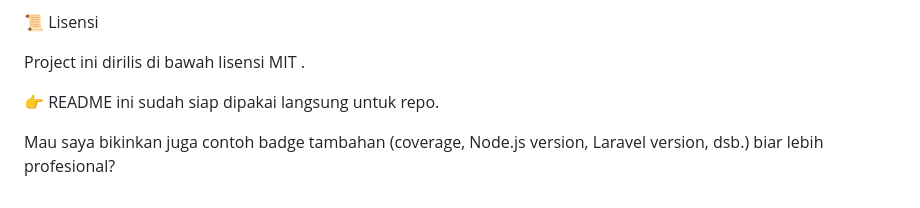
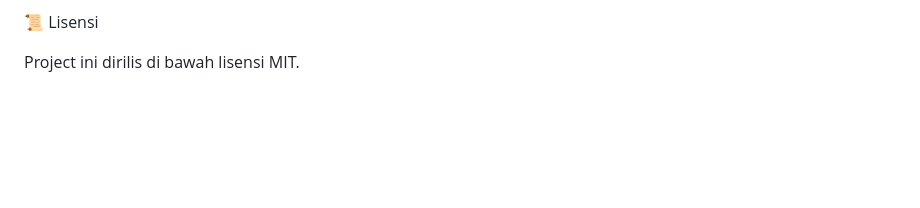
Before and after one commit to indopinetmart/management_apk, a Markdown page: README.md, the part around one of its changes. GitHub-like rendering; blank space fills up the shorter version.

```diff
--- a/README.md
+++ b/README.md
@@ -109,9 +119,4 @@ Backup otomatis + cleanup release lama
 
 📜 Lisensi
 
-Project ini dirilis di bawah lisensi MIT
-.
-
-👉 README ini sudah siap dipakai langsung untuk repo.
-
-Mau saya bikinkan juga contoh badge tambahan (coverage, Node.js version, Laravel version, dsb.) biar lebih profesional?
+Project ini dirilis di bawah lisensi MIT.
```
Also changed, not shown: other parts of README.md (+43 -33 lines).
